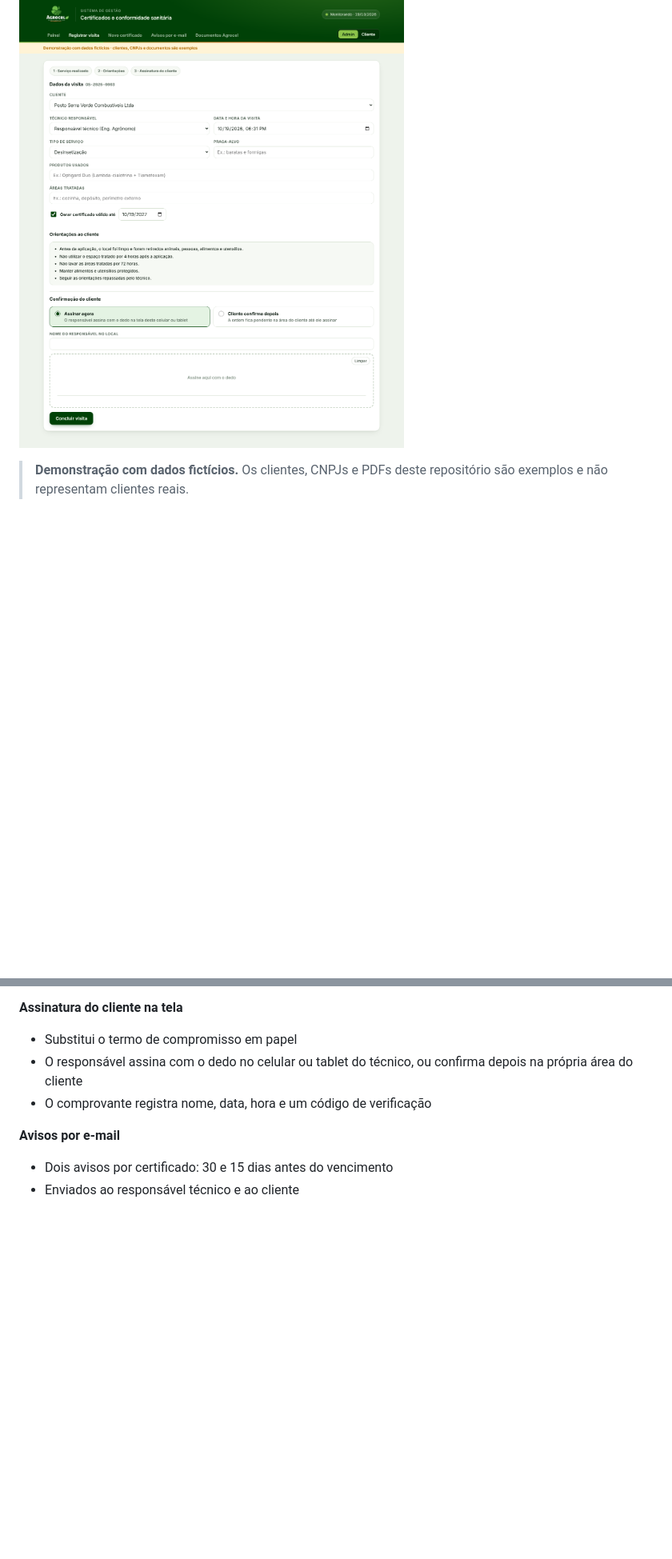
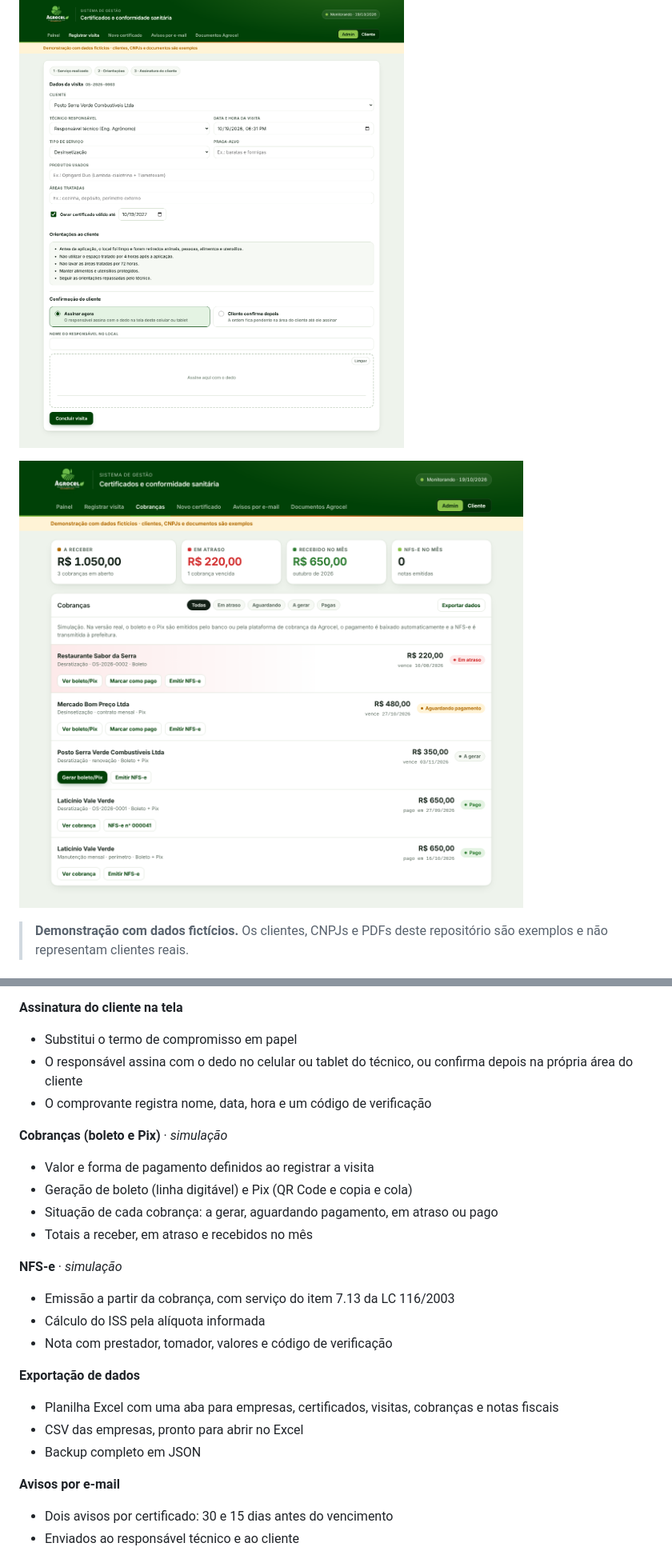
Before and after one commit to thiagopinheirorj/AGROCELL, a Markdown page: README.md, 2 parts joined by grey strips. Shown at 80% size. Rendered like a GitHub page; pictures changed too: docs/cobrancas.png (added); blank space fills up the shorter version.

Commit message:
Cobranças com boleto/Pix, NFS-e e exportação de dados (simulação)
Co-Authored-By: Claude Opus 5.5 <noreply@anthropic.com>
Claude-Session: https://claude.ai/code/session_012hadeByMQ5Cxf6x3UNud6X

```diff
--- a/README.md
+++ b/README.md
@@ -7,6 +7,8 @@ O app acompanha a validade de cada certificado emitido (desinsetização, desrat
 ![Painel administrativo](docs/painel.png)
 
 ![Registro de visita com assinatura do cliente](docs/registrar-visita.png)
+
+![Cobranças e NFS-e](docs/cobrancas.png)
 
 > **Demonstração com dados fictícios.** Os clientes, CNPJs e PDFs deste repositório são exemplos e não representam clientes reais.
 
@@ -42,6 +44,22 @@ O app acompanha a validade de cada certificado emitido (desinsetização, desrat
 - O responsável assina com o dedo no celular ou tablet do técnico, ou confirma depois na própria área do cliente
 - O comprovante registra nome, data, hora e um código de verificação
 
+**Cobranças (boleto e Pix)** · *simulação*
+- Valor e forma de pagamento definidos ao registrar a visita
+- Geração de boleto (linha digitável) e Pix (QR Code e copia e cola)
+- Situação de cada cobrança: a gerar, aguardando pagamento, em atraso ou pago
+- Totais a receber, em atraso e recebidos no mês
+
+**NFS-e** · *simulação*
+- Emissão a partir da cobrança, com serviço do item 7.13 da LC 116/2003
+- Cálculo do ISS pela alíquota informada
+- Nota com prestador, tomador, valores e código de verificação
+
+**Exportação de dados**
+- Planilha Excel com uma aba para empresas, certificados, visitas, cobranças e notas fiscais
+- CSV das empresas, pronto para abrir no Excel
+- Backup completo em JSON
+
 **Avisos por e-mail**
 - Dois avisos por certificado: 30 e 15 dias antes do vencimento
 - Enviados ao responsável técnico e ao cliente
```
Also changed, not shown: other parts of README.md (+2 -0 lines), 1 other file.
